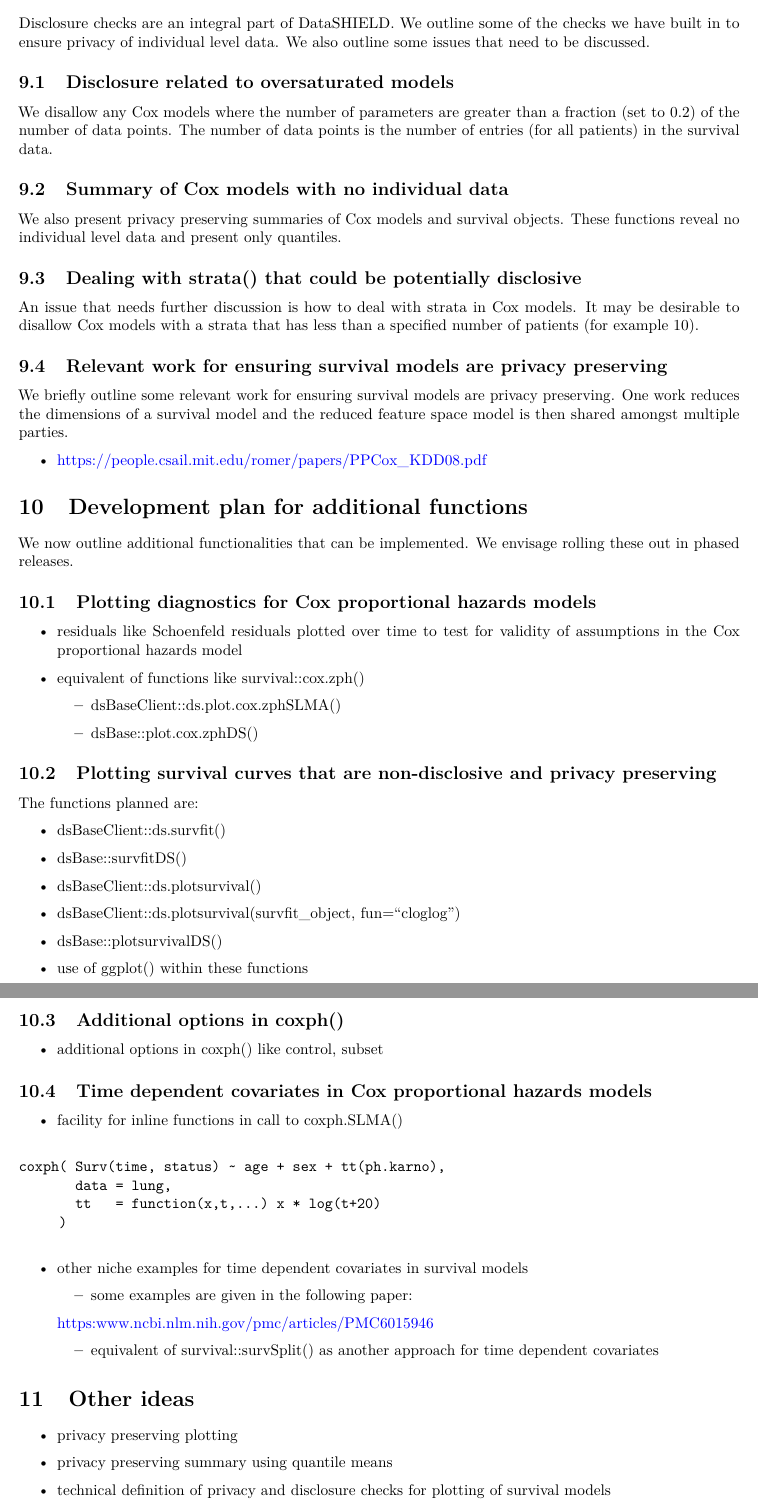
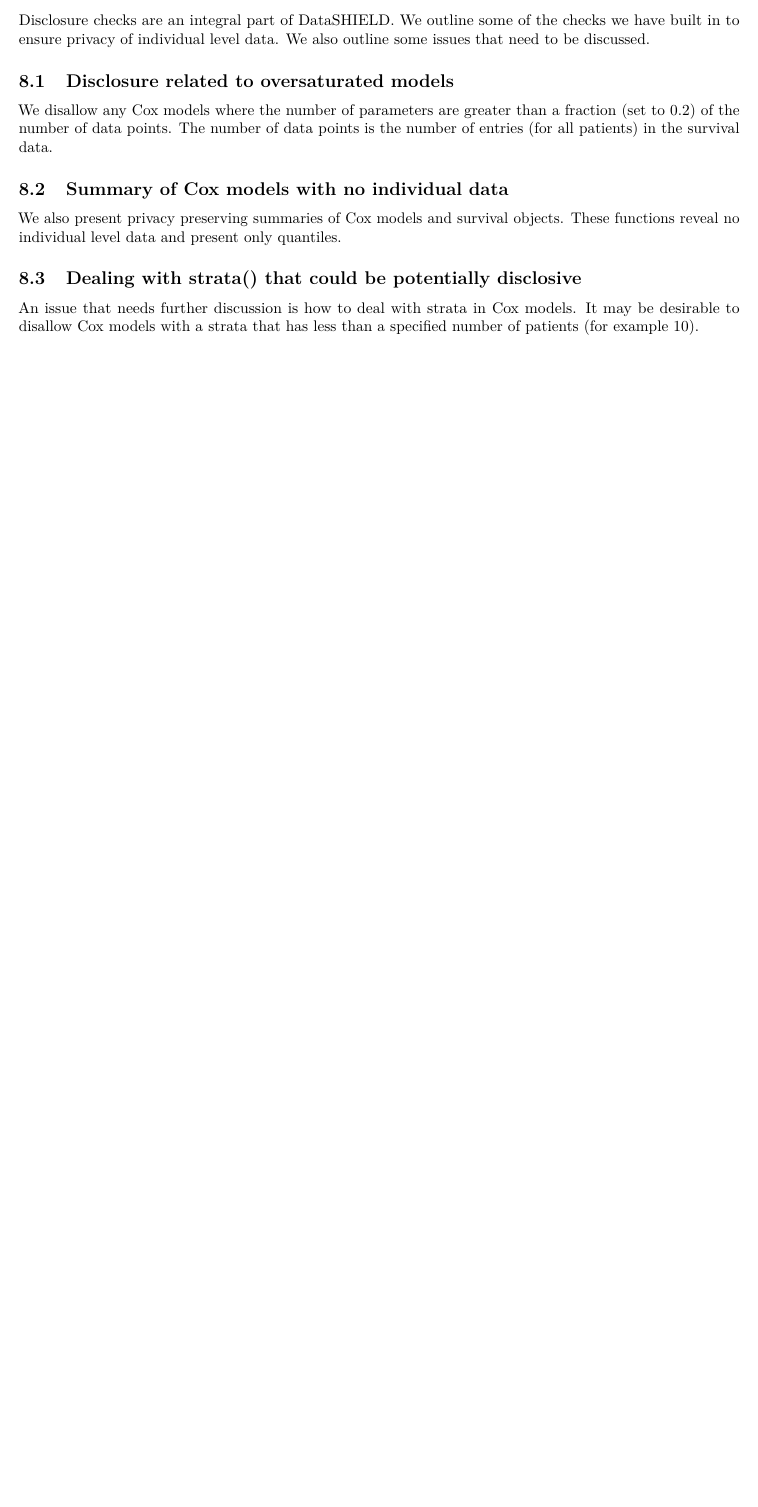
Before and after one commit to neelsoumya/dsSurvivalClient, an R Markdown document (vignettes/development_plan.rmd): two parts of pages 5 and 6 of 6 before the commit and part of page 5 of 5 after it, the two joined at a grey line, cut so that both start at the same text, the shorter picture padded with empty space. Rendered offline with R 4.5, knitr and Pandoc, then LaTeX, with nearby package versions; some code elsewhere in the file could not run offline.

Commit message:
Update development_plan.rmd

````diff
--- a/vignettes/development_plan.rmd
+++ b/vignettes/development_plan.rmd
@@ -428,87 +431,3 @@ We also present privacy preserving summaries of Cox models and survival objects.
 
 An issue that needs further discussion is how to deal with strata in Cox models. It may be desirable to disallow Cox models with a strata that has less than a specified number of patients (for example 10).
 
-## Relevant work for ensuring survival models are privacy preserving
-
-We briefly outline some relevant work for ensuring survival models are privacy preserving. One work reduces the dimensions of a survival model and the reduced feature space model is then shared amongst multiple parties.
-
-  * https://people.csail.mit.edu/romer/papers/PPCox_KDD08.pdf
-
-
-# Development plan for additional functions
-
-We now outline additional functionalities that can be implemented. We envisage rolling these out in phased releases.
-
-
-
-## Plotting diagnostics for Cox proportional hazards models
-
-  * residuals like Schoenfeld residuals plotted over time to test for
-  validity of assumptions in the Cox proportional hazards model
-
-  * equivalent of functions like survival::cox.zph()
-
-    * dsBaseClient::ds.plot.cox.zphSLMA()
-
-    * dsBase::plot.cox.zphDS()
-
-
-
-## Plotting survival curves that are non-disclosive and privacy preserving
-
-The functions planned are:
-
-  * dsBaseClient::ds.survfit()
-
-  * dsBase::survfitDS()
-
-  * dsBaseClient::ds.plotsurvival()
-
-  * dsBaseClient::ds.plotsurvival(survfit_object, fun="cloglog")
-
-  * dsBase::plotsurvivalDS()
-
-  * use of ggplot() within these functions
-
-
-## Additional options in coxph()
-
-  * additional options in coxph() like control, subset
-
-
-## Time dependent covariates in Cox proportional hazards models
-
-  * facility for inline functions in call to coxph.SLMA()
-
-  ```
-
-  coxph( Surv(time, status) ~ age + sex + tt(ph.karno),
-         data = lung,
-         tt   = function(x,t,...) x * log(t+20)
-       )
-
-
-  ```
-
-  * other niche examples for time dependent covariates in survival models
-
-
-    * some examples are given in the following paper:
-
-
-    https:www.ncbi.nlm.nih.gov/pmc/articles/PMC6015946
-
-
-    * equivalent of survival::survSplit() as another approach for time dependent covariates
-
-
-
-
-
-# Other ideas
-
-  * privacy preserving plotting
-
-  * privacy preserving summary using quantile means
-
-  * technical definition of privacy and disclosure checks for plotting of survival models
````
Also changed, not shown: vignettes/development_plan.rmd (22 more changed lines).
